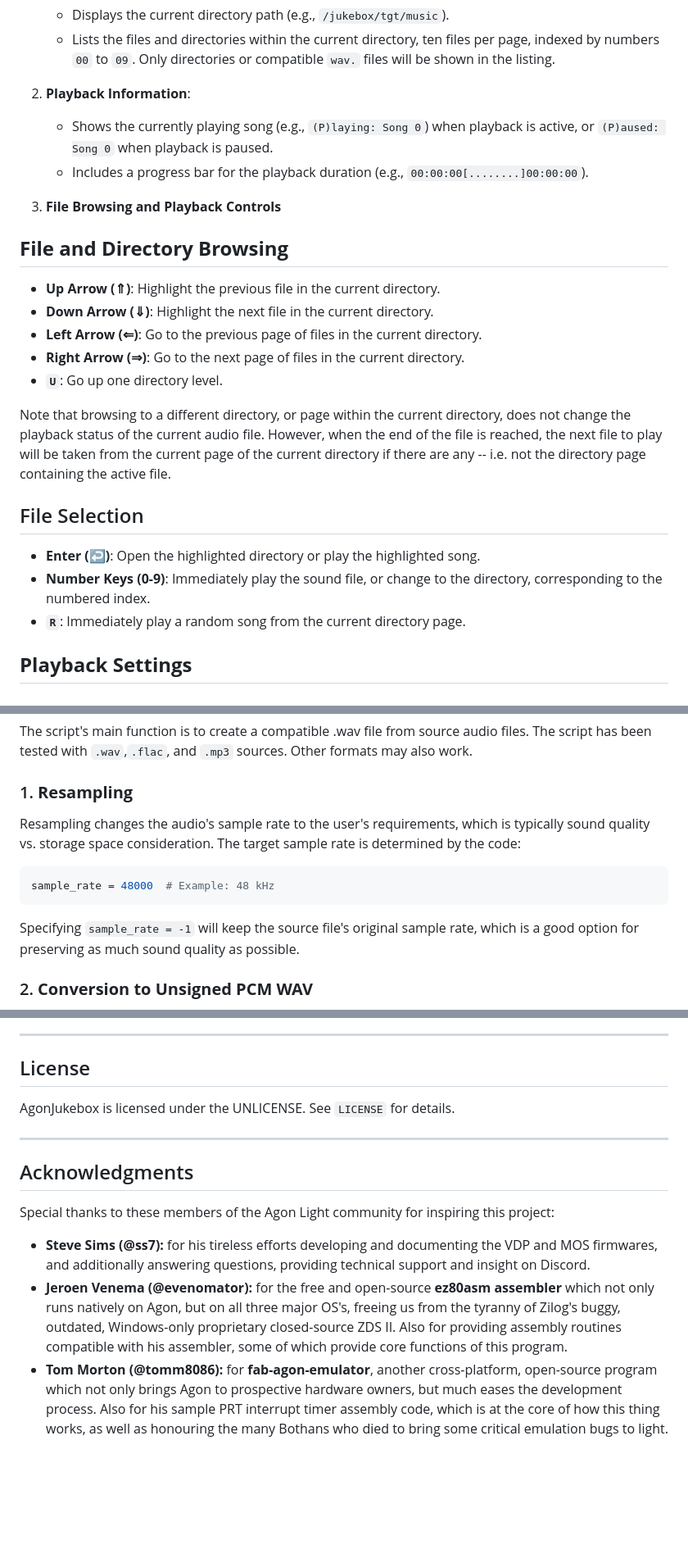
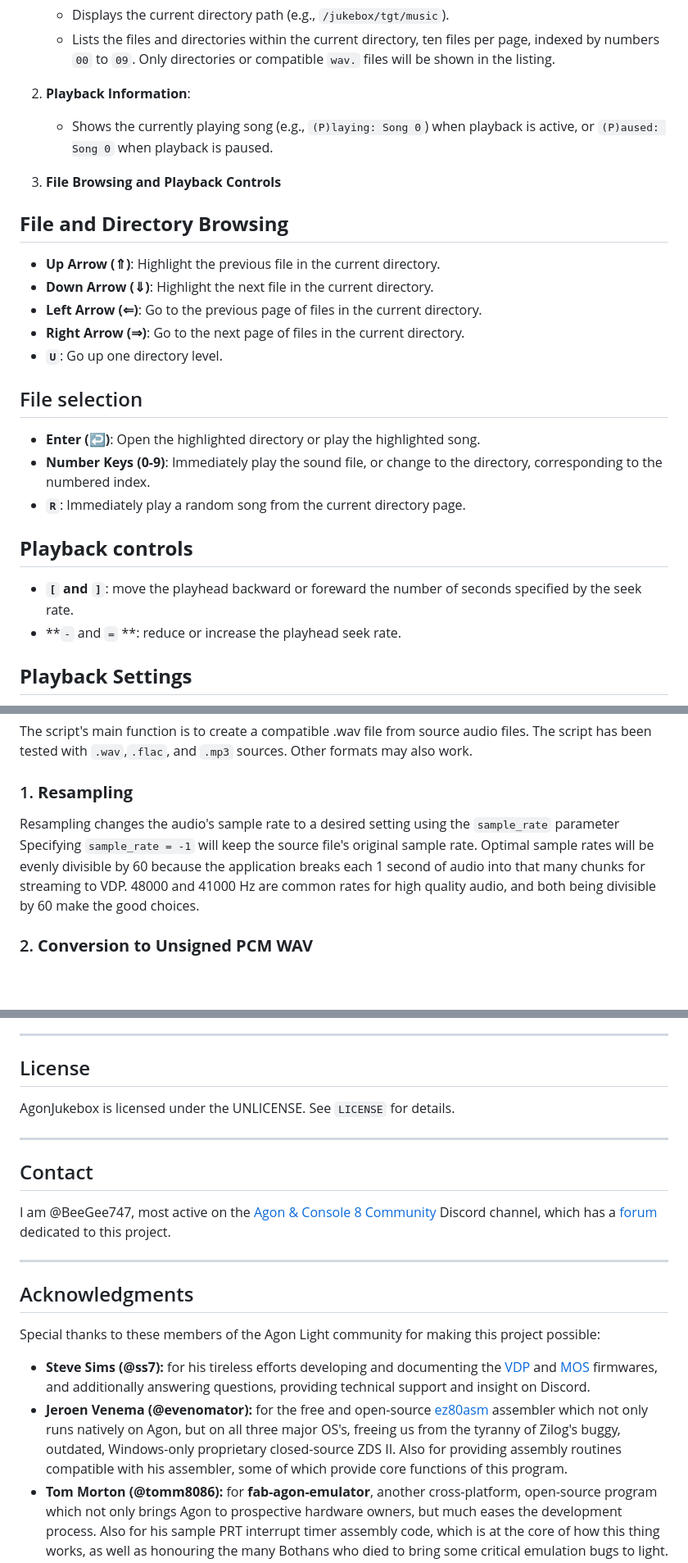
Before and after one commit to bgates747/AgonJukebox, a Markdown page: README.md, 3 parts joined by grey strips. Shown at 82% size. GitHub-like rendering; blank space fills up the shorter version.

````diff
--- a/README.md
+++ b/README.md
@@ -24,7 +24,6 @@ The user interface is divided into three main sections:
 
 2. **Playback Information**:
    - Shows the currently playing song (e.g., `(P)laying: Song 0`) when playback is active, or `(P)aused: Song 0` when playback is paused.
-   - Includes a progress bar for the playback duration (e.g., `00:00:00[........]00:00:00`).
 
 3. **File Browsing and Playback Controls**
 
@@ -35,12 +34,14 @@ The user interface is divided into three main sections:
 - **Right Arrow (⇒)**: Go to the next page of files in the current directory.
 - **`U`**: Go up one directory level.
 
-Note that browsing to a different directory, or page within the current directory, does not change the playback status of the current audio file. However, when the end of the file is reached, the next file to play will be taken from the current page of the current directory if there are any -- i.e. not the directory page containing the active file.
-
-## File Selection
+## File selection
 - **Enter (↩)**: Open the highlighted directory or play the highlighted song.
 - **Number Keys (0-9)**: Immediately play the sound file, or change to the directory, corresponding to the numbered index.
 - **`R`**: Immediately play a random song from the current directory page.
+
+## **Playback controls**
+- **`[` and `]`**: move the playhead backward or foreward the number of seconds specified by the seek rate.
+- **`-` and `=` **: reduce or increase the playhead seek rate.
 
 ## **Playback Settings**
 - **`P`**: Toggle between play and pause for the currently active song.
@@ -158,11 +159,7 @@ Volume normalization ensures all audio files have a consistent loudness level. T
 The script's main function is to create a compatible .wav file from source audio files. The script has been tested with `.wav`,`.flac`, and `.mp3` sources. Other formats may also work.
 
 ### 1. **Resampling**
-Resampling changes the audio's sample rate to the user's requirements, which is typically sound quality vs. storage space consideration. The target sample rate is determined by the code:
-```python
-sample_rate = 48000  # Example: 48 kHz
-```
-Specifying `sample_rate = -1` will keep the source file's original sample rate, which is a good option for preserving as much sound quality as possible.
+Resampling changes the audio's sample rate to a desired setting using the `sample_rate` parameter Specifying `sample_rate = -1` will keep the source file's original sample rate. Optimal sample rates will be evenly divisible by 60 because the application breaks each 1 second of audio into that many chunks for streaming to VDP. 48000 and 41000 Hz are common rates for high quality audio, and both being divisible by 60 make the good choices.
 
 ### 2. **Conversion to Unsigned PCM WAV**
 The audio is converted to **8-bit unsigned PCM**, as this is the only format supported by `.wav` files at 8-bit depth. This is in contrast to the Agon Light's default which expects **8-bit signed PCM** samples without the `.wav` file metadata headers. Additionally, the audio is converted to mono (`-ac 1`), as stereo is not supported on the target platform.
@@ -214,8 +190,15 @@ AgonJukebox is licensed under the UNLICENSE. See `LICENSE` for details.
 
 ---
 
+## Contact
+
+I am @BeeGee747, most active on the [Agon & Console 8 Community](https://discord.com/channels/1158535358624039014/1282290921815408681) Discord channel, which has a [forum](https://discord.com/channels/1158535358624039014/1326253731087384727) dedicated to this project.
+
+---
+
 ## Acknowledgments
-Special thanks to these members of the Agon Light community for inspiring this project:
-- **Steve Sims (@ss7):** for his tireless efforts developing and documenting the VDP and MOS firmwares, and additionally answering questions, providing technical support and insight on Discord.
-- **Jeroen Venema (@evenomator):** for the free and open-source **ez80asm assembler** which not only runs natively on Agon, but on all three major OS's, freeing us from the tyranny of Zilog's buggy, outdated, Windows-only proprietary closed-source ZDS II. Also for providing assembly routines compatible with his assembler, some of which provide core functions of this program.
+Special thanks to these members of the Agon Light community for making this project possible:
+
+- **Steve Sims (@ss7):** for his tireless efforts developing and documenting the [VDP](https://github.com/AgonConsole8/agon-vdp) and [MOS](https://github.com/AgonConsole8/agon-mos) firmwares, and additionally answering questions, providing technical support and insight on Discord.
+- **Jeroen Venema (@evenomator):** for the free and open-source [ez80asm](https://github.com/envenomator/agon-ez80asm) assembler which not only runs natively on Agon, but on all three major OS's, freeing us from the tyranny of Zilog's buggy, outdated, Windows-only proprietary closed-source ZDS II. Also for providing assembly routines compatible with his assembler, some of which provide core functions of this program.
 - **Tom Morton (@tomm8086):** for **fab-agon-emulator**, another cross-platform, open-source program which not only brings Agon to prospective hardware owners, but much eases the development process. Also for his sample PRT interrupt timer assembly code, which is at the core of how this thing works, as well as honouring the many Bothans who died to bring some critical emulation bugs to light.
````
Also changed, not shown: other parts of README.md (+12 -32 lines), screenshot.png, 2 other files.
